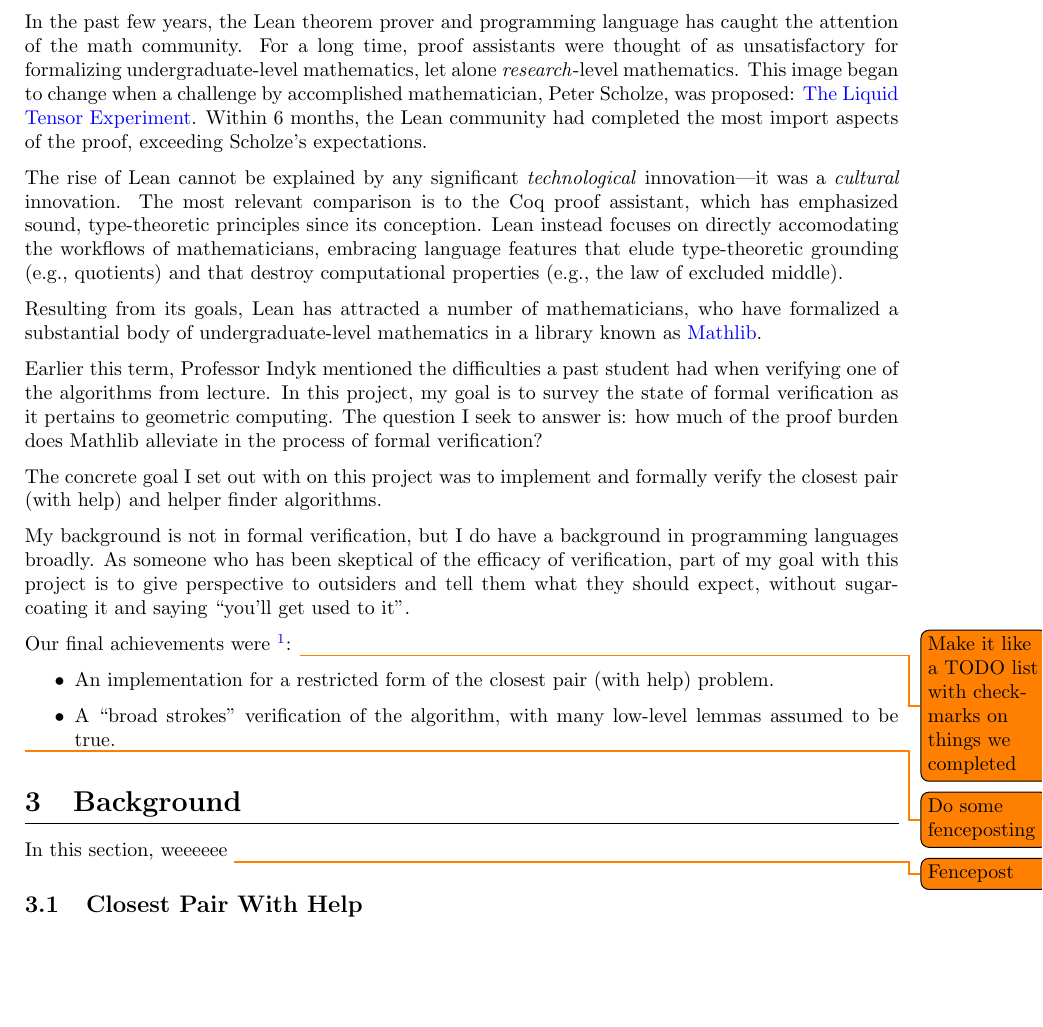
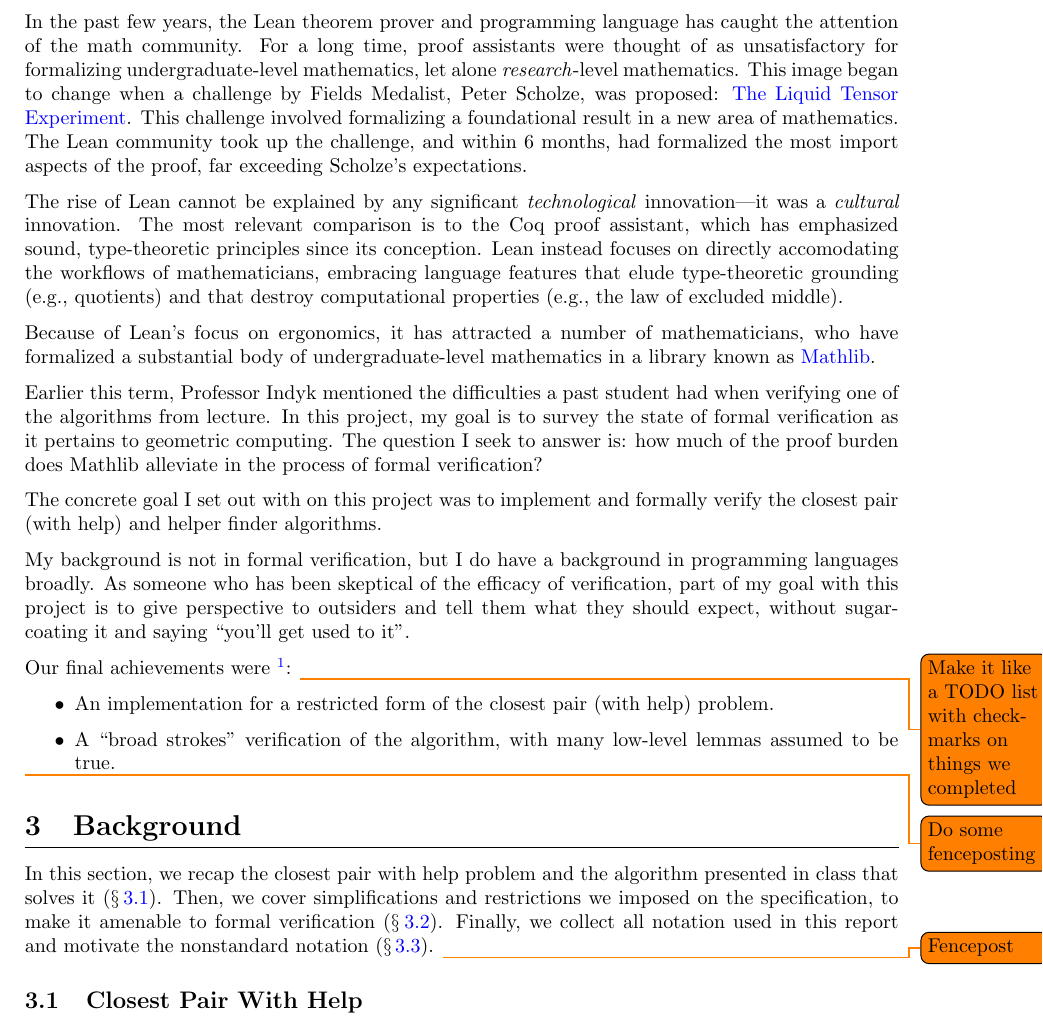
Before and after one commit to weberlo/verified-gridding, a LaTeX document (report/report.tex, which reads report/doobs.sty): part of page 2 of 11, cut so that both start at the same text, the shorter picture padded with empty space. Compiled offline with pdfLaTeX.

Commit message:
Finish background section

```diff
--- a/report/doobs.sty
+++ b/report/doobs.sty
@@ -50,6 +50,7 @@
 \newcommand{\Q}{\mathbb{Q}}
 \newcommand{\justification}[1]{&& \text{(#1)}}
 \newcommand{\E}{\mathop{\mathbb{E}}}
+\newcommand{\shortref}[1]{$\S\!$~\ref{#1}}
 
 \renewcommand{\th}{^\text{th}}
 \newcommand{\st}{^\text{st}}
--- a/report/report.tex
+++ b/report/report.tex
@@ -70,8 +70,9 @@ Link to Github repo.
 \section{Introduction}
 In the past few years, the Lean theorem prover and programming language has caught the attention of the math community.
 For a long time, proof assistants were thought of as unsatisfactory for formalizing undergraduate-level mathematics, let alone \textit{research}-level mathematics.
-This image began to change when a challenge by accomplished mathematician, Peter Scholze, was proposed: \href{https://xenaproject.wordpress.com/2020/12/05/liquid-tensor-experiment/}{The Liquid Tensor Experiment}.
-Within 6 months, the Lean community had completed the most import aspects of the proof, exceeding Scholze's expectations.
+This image began to change when a challenge by Fields Medalist, Peter Scholze, was proposed: \href{https://xenaproject.wordpress.com/2020/12/05/liquid-tensor-experiment/}{The Liquid Tensor Experiment}.
+This challenge involved formalizing a foundational result in a new area of mathematics.
+The Lean community took up the challenge, and within 6 months, had formalized the most import aspects of the proof, far exceeding Scholze's expectations.
 
 % No single innovation
 The rise of Lean cannot be explained by any significant \textit{technological} innovation---it was a \textit{cultural} innovation.
@@ -79,9 +80,7 @@ The rise of Lean cannot be explained by any significant \textit{technological} i
 The most relevant comparison is to the Coq proof assistant, which has emphasized sound, type-theoretic principles since its conception.
 Lean instead focuses on directly accomodating the workflows of mathematicians, embracing language features that elude type-theoretic grounding (e.g., quotients) and that destroy computational properties (e.g., the law of excluded middle).
 
-Resulting from its goals,
-Lean has attracted a number of mathematicians, who have formalized a substantial body of undergraduate-level mathematics in a library known as \href{https://leanprover-community.github.io}{Mathlib}.
-
+Because of Lean's focus on ergonomics, it has attracted a number of mathematicians, who have formalized a substantial body of undergraduate-level mathematics in a library known as \href{https://leanprover-community.github.io}{Mathlib}.
 
 % As a result, Lean encourages the use of classical logic.
 % A notable point of contrast that arises from this stated goal is that classical logic (i.e., using the law of excluded middle)
@@ -118,7 +117,9 @@ Our final achievements were
 \todo{Do some fenceposting}
 
 \section{Background}
-In this section, weeeeee
+In this section, we recap the closest pair with help problem and the algorithm presented in class that solves it (\shortref{sec:cp_with_help}).
+Then, we cover simplifications and restrictions we imposed on the specification, to make it amenable to formal verification (\shortref{sec:cp_with_help_simple}).
+Finally, we collect all notation used in this report and motivate the nonstandard notation (\shortref{sec:notation}).
 \todo{Fencepost}
 
 \subsection{Closest Pair With Help}\label{sec:cp_with_help}
```
Also changed, not shown: report/report.tex (4 more changed lines).
